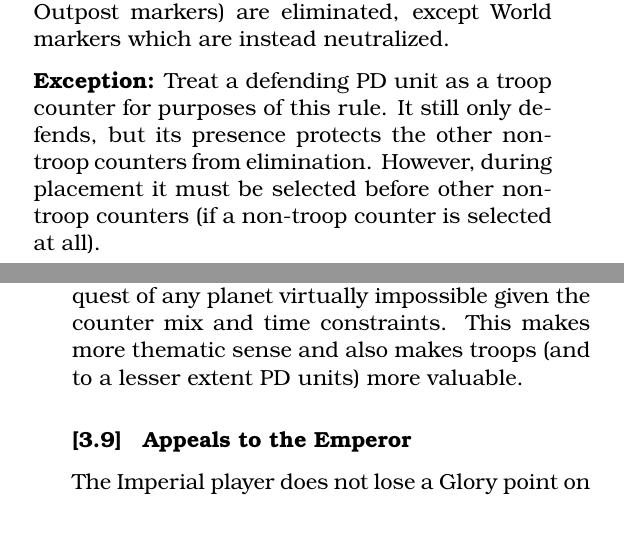
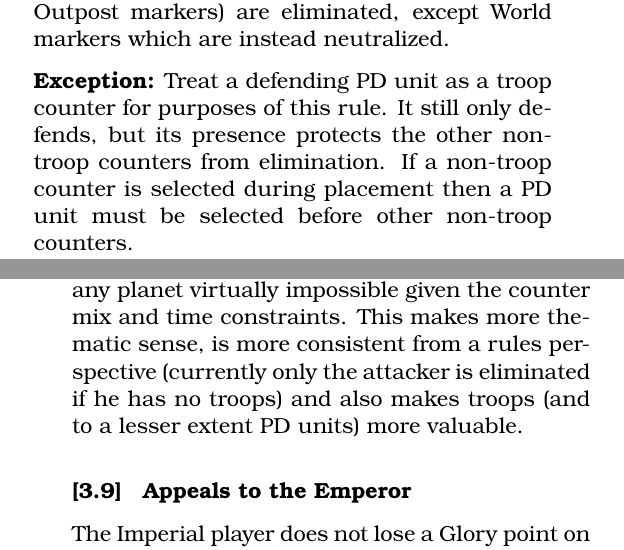
Before and after one commit to djberg96/Space-Empires-Imperium, a LaTeX document (main.tex, which reads standalone_variant.tex): two parts of the columns of pages 2 and 3 of 3, joined at a grey line, cut so that both start at the same text. Compiled offline with pdfLaTeX.

Commit message:
Minor updates to standalone variant text.

```diff
--- a/standalone_variant.tex
+++ b/standalone_variant.tex
@@ -65,9 +65,9 @@ Any number of fighters may operate at a World.
 
 If, after a round of ground combat, one side has troops and the other side has only non-troop counters remaining, the player with only non-troops loses the ground combat immediately. All of that player's remaining counters (including Outpost markers) are eliminated, except World markers which are instead neutralized.
 
-\textbf{Exception:} Treat a defending PD unit as a troop counter for purposes of this rule. It still only defends, but its presence protects the other non-troop counters from elimination. However, during placement it must be selected before other non-troop counters (if a non-troop counter is selected at all).
+\textbf{Exception:} Treat a defending PD unit as a troop counter for purposes of this rule. It still only defends, but its presence protects the other non-troop counters from elimination. If a non-troop counter is selected during placement then a PD unit must be selected before other non-troop counters.
 
-\textit{Rationale:} The rules as written state that there is only ever one round of combat per Surface sub-phase, stating "A planetary surface box cannot be conquered in one sub-phase if the number of attacking troops is less than the number of defending counters". However, this quickly leads to nonsensical tactics where the players can simply land hordes of cheap units (transports, fighters, scouts, etc) on the surface that make conquest of any planet virtually impossible given the counter mix and time constraints. This makes more thematic sense and also makes troops (and to a lesser extent PD units) more valuable.
+\textit{Rationale:} The rules as written state that there is only ever one round of combat per Surface sub-phase, stating \textit{"A planetary surface box cannot be conquered in one sub-phase if the number of attacking troops is less than the number of defending counters"}. However, this quickly leads to nonsensical tactics where the players can simply land hordes of cheap units (transports, fighters, scouts, etc) on the surface that make conquest of any planet virtually impossible given the counter mix and time constraints. This makes more thematic sense, is more consistent from a rules perspective (currently only the attacker is eliminated if he has no troops) and also makes troops (and to a lesser extent PD units) more valuable.
 
 \subsection{Appeals to the Emperor}
 
```
